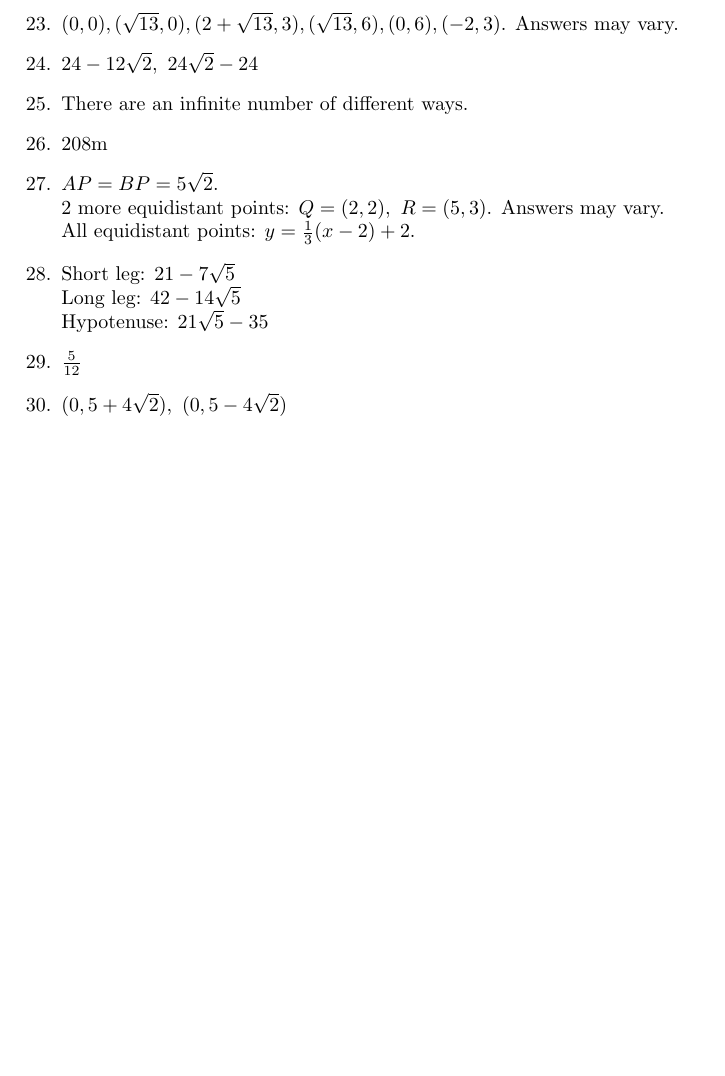
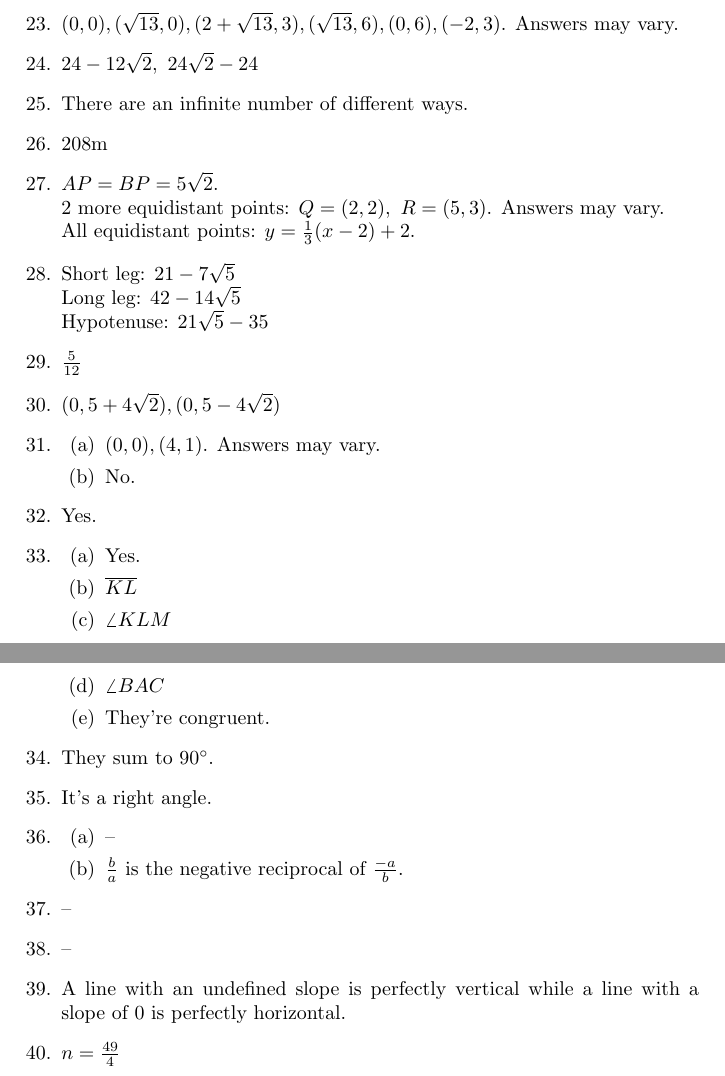
Before and after one commit to jwspence4/im1h, a LaTeX document (im1h_book1_selected_answers.tex): part of page 2 of 2 before the commit and two parts of pages 2 and 3 of 3 after it, the two joined at a grey line, cut so that both start at the same text, the shorter picture padded with empty space. Compiled offline with pdfLaTeX.

Commit message:
Book 1 31-40

```diff
--- a/im1h_book1_selected_answers.tex
+++ b/im1h_book1_selected_answers.tex
@@ -1,4 +1,5 @@
 \documentclass{article}
+\usepackage{gensymb}
 
 \title{IM1H Book 1 Selected Answers}
 \author{Mr. Spence}
@@ -130,7 +131,57 @@
 
 \item $\frac{5}{12}$
 
-\item $(0, 5 + 4\sqrt{2}), \ (0, 5 - 4\sqrt{2})$
+\item $(0, 5 + 4\sqrt{2}), (0, 5 - 4\sqrt{2})$
+
+\item
+
+	\begin{enumerate}
+
+	\item $(0,0), (4, 1)$. Answers may vary.
+
+	\item No.
+
+	\end{enumerate}
+
+\item Yes.
+
+\item
+
+	\begin{enumerate}
+
+	\item Yes.
+
+	\item $\overline{KL}$
+
+	\item $\angle KLM$
+
+	\item $\angle BAC$
+
+	\item They're congruent.
+
+	\end{enumerate}
+
+\item They sum to $90\degree$.
+
+\item It's a right angle.
+
+\item
+
+	\begin{enumerate}
+
+	\item --
+
+	\item $\frac{b}{a}$ is the negative reciprocal of $\frac{-a}{b}$.
+
+	\end{enumerate}
+
+\item --
+
+\item --
+
+\item A line with an undefined slope is perfectly vertical while a line with a slope of 0 is perfectly horizontal.
+
+\item $n = \frac{49}{4}$
 
 \end{enumerate}
 
```
Also changed, not shown: im1h_book1_selected_answers.pdf.
